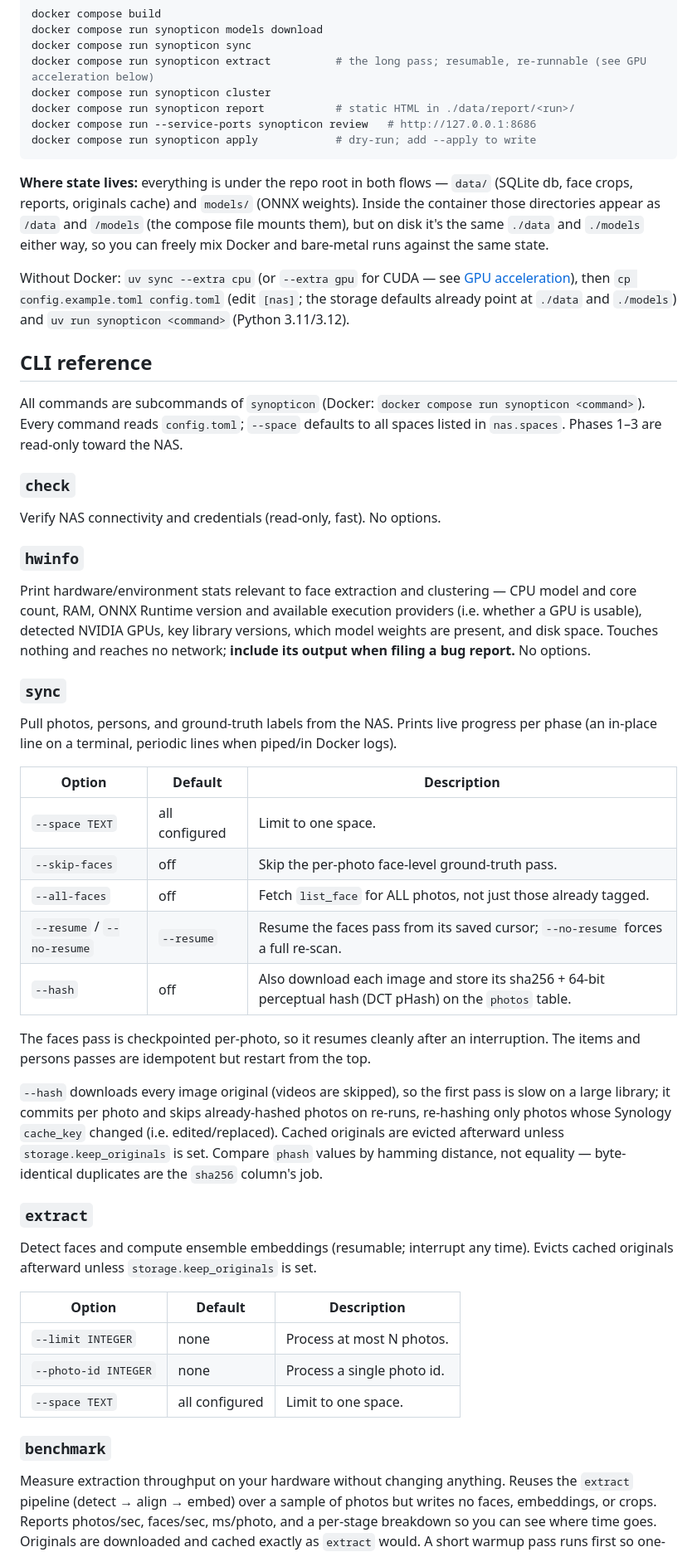
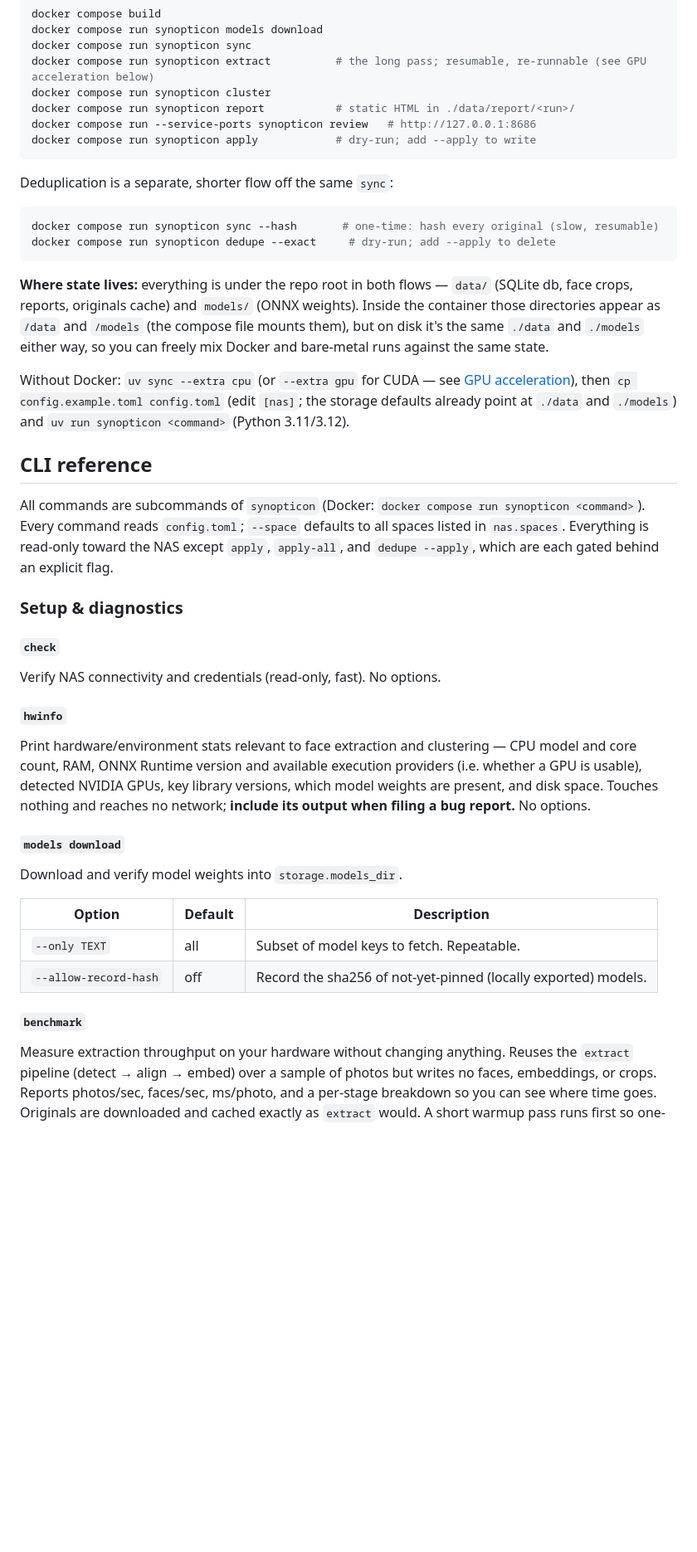
Before and after one commit to fdebijl/synopticon, a Markdown page: README.md, the part around one of its changes. Shown at 83% size. Drawn GitHub-style; blank space fills up the shorter version.

Commit message:
docs: update readme to reflect project state

````diff
--- a/README.md
+++ b/README.md
@@ -44,45 +59,38 @@ docker compose run --service-ports synopticon review   # http://127.0.0.1:8686
 docker compose run synopticon apply            # dry-run; add --apply to write
 ```
 
+Deduplication is a separate, shorter flow off the same `sync`:
+
+```bash
+docker compose run synopticon sync --hash       # one-time: hash every original (slow, resumable)
+docker compose run synopticon dedupe --exact     # dry-run; add --apply to delete
+```
+
 **Where state lives:** everything is under the repo root in both flows — `data/` (SQLite db, face crops, reports, originals cache) and `models/` (ONNX weights). Inside the container those directories appear as `/data` and `/models` (the compose file mounts them), but on disk it's the same `./data` and `./models` either way, so you can freely mix Docker and bare-metal runs against the same state.
 
 Without Docker: `uv sync --extra cpu` (or `--extra gpu` for CUDA — see [GPU acceleration](#gpu-acceleration)), then `cp config.example.toml config.toml` (edit `[nas]`; the storage defaults already point at `./data` and `./models`) and `uv run synopticon <command>` (Python 3.11/3.12).
 
 ## CLI reference
 
-All commands are subcommands of `synopticon` (Docker: `docker compose run synopticon <command>`). Every command reads `config.toml`; `--space` defaults to all spaces listed in `nas.spaces`. Phases 1–3 are read-only toward the NAS.
+All commands are subcommands of `synopticon` (Docker: `docker compose run synopticon <command>`). Every command reads `config.toml`; `--space` defaults to all spaces listed in `nas.spaces`. Everything is read-only toward the NAS except `apply`, `apply-all`, and `dedupe --apply`, which are each gated behind an explicit flag.
 
-### `check`
+### Setup & diagnostics
+
+#### `check`
 Verify NAS connectivity and credentials (read-only, fast). No options.
 
-### `hwinfo`
+#### `hwinfo`
 Print hardware/environment stats relevant to face extraction and clustering — CPU model and core count, RAM, ONNX Runtime version and available execution providers (i.e. whether a GPU is usable), detected NVIDIA GPUs, key library versions, which model weights are present, and disk space. Touches nothing and reaches no network; **include its output when filing a bug report.** No options.
 
-### `sync`
-Pull photos, persons, and ground-truth labels from the NAS. Prints live progress per phase (an in-place line on a terminal, periodic lines when piped/in Docker logs).
+#### `models download`
+Download and verify model weights into `storage.models_dir`.
 
 | Option | Default | Description |
 |---|---|---|
-| `--space TEXT` | all configured | Limit to one space. |
-| `--skip-faces` | off | Skip the per-photo face-level ground-truth pass. |
-| `--all-faces` | off | Fetch `list_face` for ALL photos, not just those already tagged. |
-| `--resume` / `--no-resume` | `--resume` | Resume the faces pass from its saved cursor; `--no-resume` forces a full re-scan. |
-| `--hash` | off | Also download each image and store its sha256 + 64-bit perceptual hash (DCT pHash) on the `photos` table. |
+| `--only TEXT` | all | Subset of model keys to fetch. Repeatable. |
+| `--allow-record-hash` | off | Record the sha256 of not-yet-pinned (locally exported) models. |
 
-The faces pass is checkpointed per-photo, so it resumes cleanly after an interruption. The items and persons passes are idempotent but restart from the top.
-
-`--hash` downloads every image original (videos are skipped), so the first pass is slow on a large library; it commits per photo and skips already-hashed photos on re-runs, re-hashing only photos whose Synology `cache_key` changed (i.e. edited/replaced). Cached originals are evicted afterward unless `storage.keep_originals` is set. Compare `phash` values by hamming distance, not equality — byte-identical duplicates are the `sha256` column's job.
-
-### `extract`
-Detect faces and compute ensemble embeddings (resumable; interrupt any time). Evicts cached originals afterward unless `storage.keep_originals` is set.
-
-| Option | Default | Description |
-|---|---|---|
-| `--limit INTEGER` | none | Process at most N photos. |
-| `--photo-id INTEGER` | none | Process a single photo id. |
-| `--space TEXT` | all configured | Limit to one space. |
-
-### `benchmark`
+#### `benchmark`
 Measure extraction throughput on your hardware without changing anything. Reuses the `extract` pipeline (detect → align → embed) over a sample of photos but writes no faces, embeddings, or crops. Reports photos/sec, faces/sec, ms/photo, and a per-stage breakdown so you can see where time goes. Originals are downloaded and cached exactly as `extract` would. A short warmup pass runs first so one-off ONNX session/thread-pool startup cost doesn't skew the numbers. Pair with `hwinfo` when tuning `[inference]` threads or comparing CPU vs GPU.
 
 | Option | Default | Description |
````
Also changed, not shown: other parts of README.md (+111 -67 lines).
